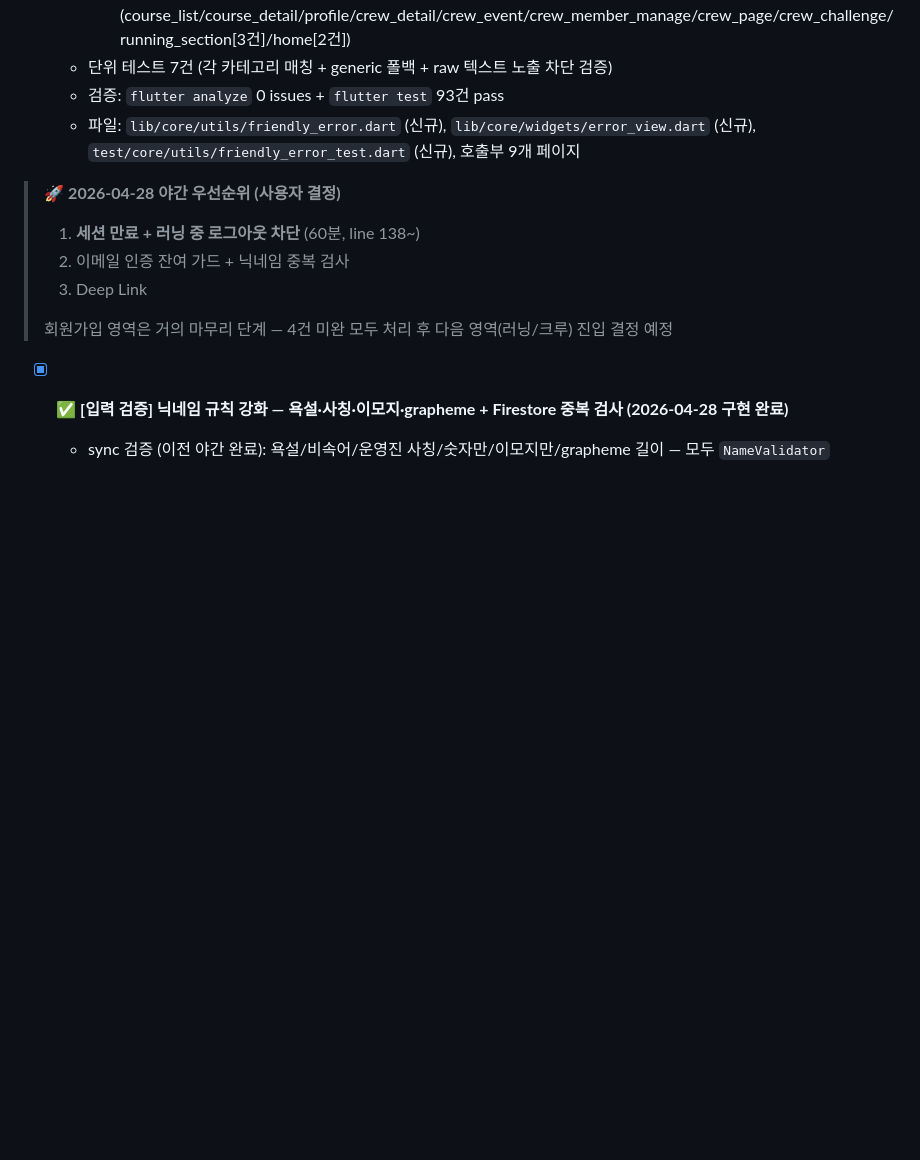
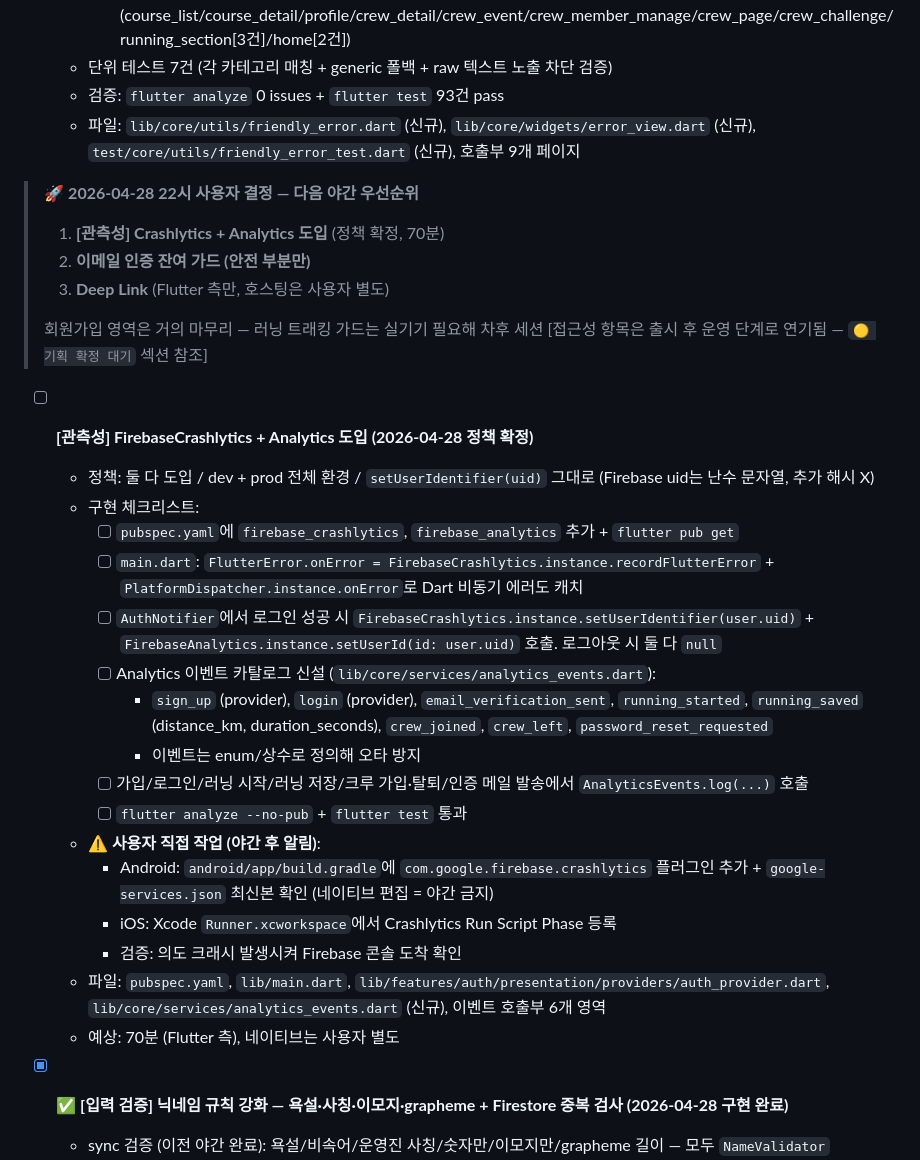
Before and after one commit to NamDS-dev/runtify, a Markdown page: docs/FEATURE_PLAN.md, the part around one of its changes. Drawn GitHub-style; blank space fills up the shorter version.

```diff
--- a/docs/FEATURE_PLAN.md
+++ b/docs/FEATURE_PLAN.md
@@ -25,12 +25,31 @@
   - 검증: `flutter analyze` 0 issues + `flutter test` 93건 pass
   - 파일: `lib/core/utils/friendly_error.dart` (신규), `lib/core/widgets/error_view.dart` (신규), `test/core/utils/friendly_error_test.dart` (신규), 호출부 9개 페이지
 
-> 🚀 **2026-04-28 야간 우선순위 (사용자 결정)**
-> 1. **세션 만료 + 러닝 중 로그아웃 차단** (60분, line 138~)
-> 2. 이메일 인증 잔여 가드 + 닉네임 중복 검사
-> 3. Deep Link
+> 🚀 **2026-04-28 22시 사용자 결정 — 다음 야간 우선순위**
+> 1. **[관측성] Crashlytics + Analytics 도입** (정책 확정, 70분)
+> 2. **이메일 인증 잔여 가드 (안전 부분만)**
+> 3. **Deep Link** (Flutter 측만, 호스팅은 사용자 별도)
 >
-> 회원가입 영역은 거의 마무리 단계 — 4건 미완 모두 처리 후 다음 영역(러닝/크루) 진입 결정 예정
+> 회원가입 영역은 거의 마무리 — 러닝 트래킹 가드는 실기기 필요해 차후 세션
+> [접근성 항목은 출시 후 운영 단계로 연기됨 — `🟡 기획 확정 대기` 섹션 참조]
+
+- [ ] **[관측성] FirebaseCrashlytics + Analytics 도입 (2026-04-28 정책 확정)**
+  - 정책: 둘 다 도입 / dev + prod 전체 환경 / `setUserIdentifier(uid)` 그대로 (Firebase uid는 난수 문자열, 추가 해시 X)
+  - 구현 체크리스트:
+    - [ ] `pubspec.yaml`에 `firebase_crashlytics`, `firebase_analytics` 추가 + `flutter pub get`
+    - [ ] `main.dart`: `FlutterError.onError = FirebaseCrashlytics.instance.recordFlutterError` + `PlatformDispatcher.instance.onError`로 Dart 비동기 에러도 캐치
+    - [ ] `AuthNotifier`에서 로그인 성공 시 `FirebaseCrashlytics.instance.setUserIdentifier(user.uid)` + `FirebaseAnalytics.instance.setUserId(id: user.uid)` 호출. 로그아웃 시 둘 다 `null`
+    - [ ] Analytics 이벤트 카탈로그 신설 (`lib/core/services/analytics_events.dart`):
+      - `sign_up` (provider), `login` (provider), `email_verification_sent`, `running_started`, `running_saved` (distance_km, duration_seconds), `crew_joined`, `crew_left`, `password_reset_requested`
+      - 이벤트는 enum/상수로 정의해 오타 방지
+    - [ ] 가입/로그인/러닝 시작/러닝 저장/크루 가입·탈퇴/인증 메일 발송에서 `AnalyticsEvents.log(...)` 호출
+    - [ ] `flutter analyze --no-pub` + `flutter test` 통과
+  - **⚠️ 사용자 직접 작업 (야간 후 알림)**:
+    - Android: `android/app/build.gradle`에 `com.google.firebase.crashlytics` 플러그인 추가 + `google-services.json` 최신본 확인 (네이티브 편집 = 야간 금지)
+    - iOS: Xcode `Runner.xcworkspace`에서 Crashlytics Run Script Phase 등록
+    - 검증: 의도 크래시 발생시켜 Firebase 콘솔 도착 확인
+  - 파일: `pubspec.yaml`, `lib/main.dart`, `lib/features/auth/presentation/providers/auth_provider.dart`, `lib/core/services/analytics_events.dart` (신규), 이벤트 호출부 6개 영역
+  - 예상: 70분 (Flutter 측), 네이티브는 사용자 별도
 
 - [x] ✅ **[입력 검증] 닉네임 규칙 강화 — 욕설·사칭·이모지·grapheme + Firestore 중복 검사 (2026-04-28 구현 완료)**
   - sync 검증 (이전 야간 완료): 욕설/비속어/운영진 사칭/숫자만/이모지만/grapheme 길이 — 모두 `NameValidator`
```
Also changed, not shown: other parts of docs/FEATURE_PLAN.md (+5 -23 lines).
